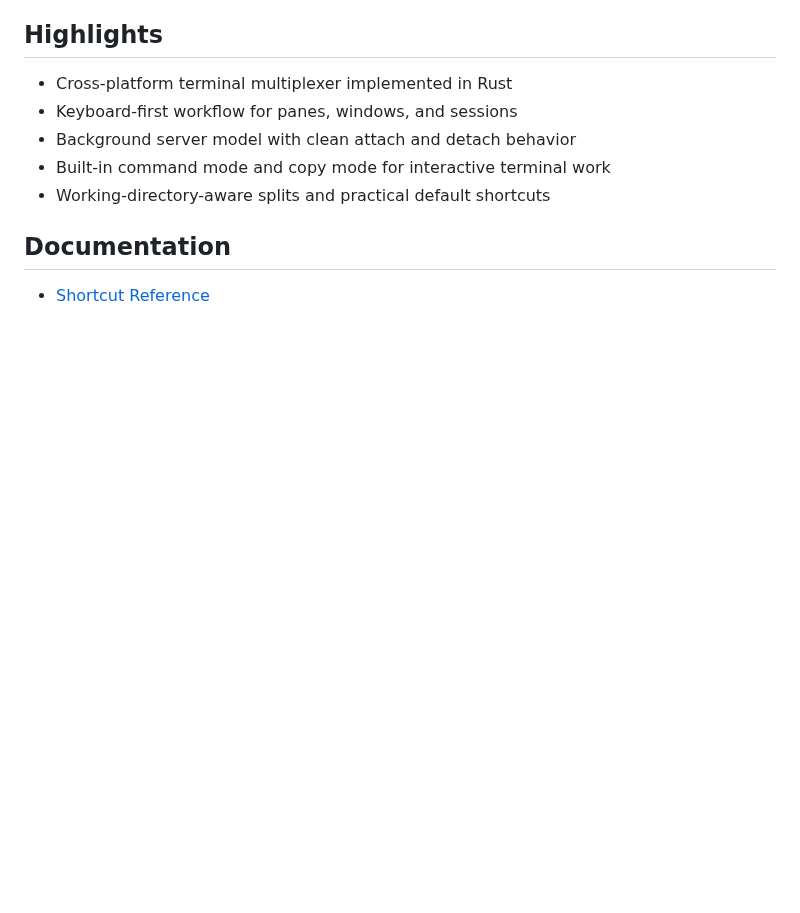
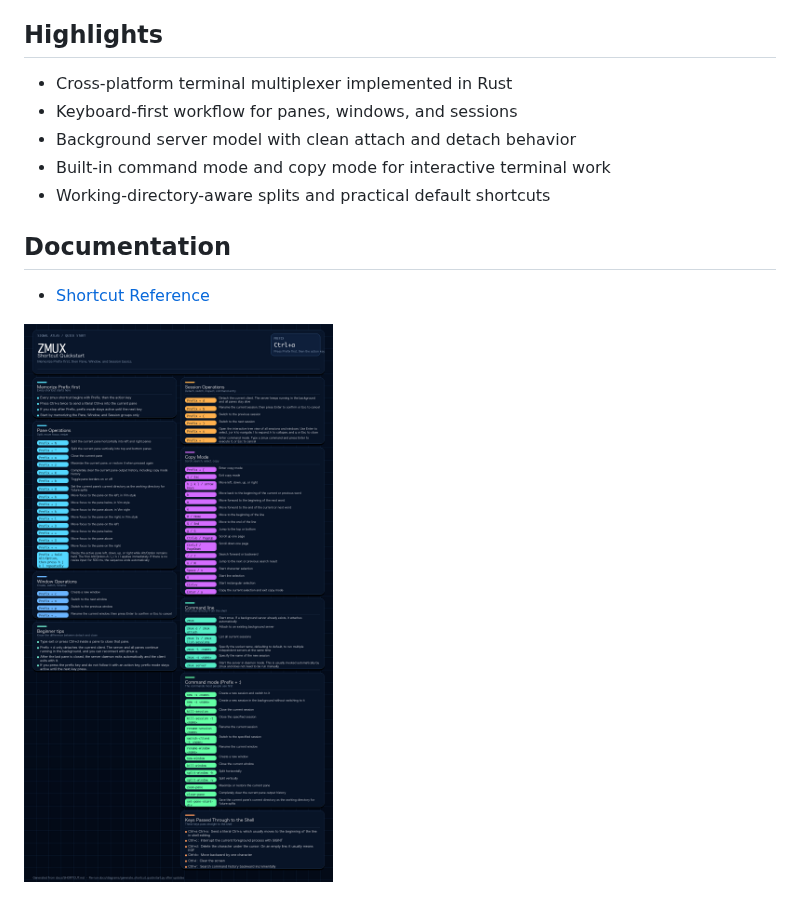
Before and after one commit to ikey4u/zmux, a Markdown page: README.md, the part around the change. Drawn GitHub-style; pictures changed too: docs/diagrams/shortcut-quickstart-en.png (added); blank space fills up the shorter version.

Commit message:
feat: add shortcut diagram

```diff
--- a/README.md
+++ b/README.md
@@ -15,3 +15,5 @@ It currently supports pane, window, and session management, detach and attach wo
 ## Documentation
 
 - [Shortcut Reference](docs/SHORTCUT.md)
+
+![zmux shortcut quickstart](docs/diagrams/shortcut-quickstart-en.png)
```
Also changed, not shown: docs/diagrams/shortcut-quickstart-philosophy.md (added, +11 -0 lines), docs/diagrams/shortcut-quickstart-repro.md (added, +82 -0 lines), docs/diagrams/shortcut-quickstart.png (added), 2 other files.
